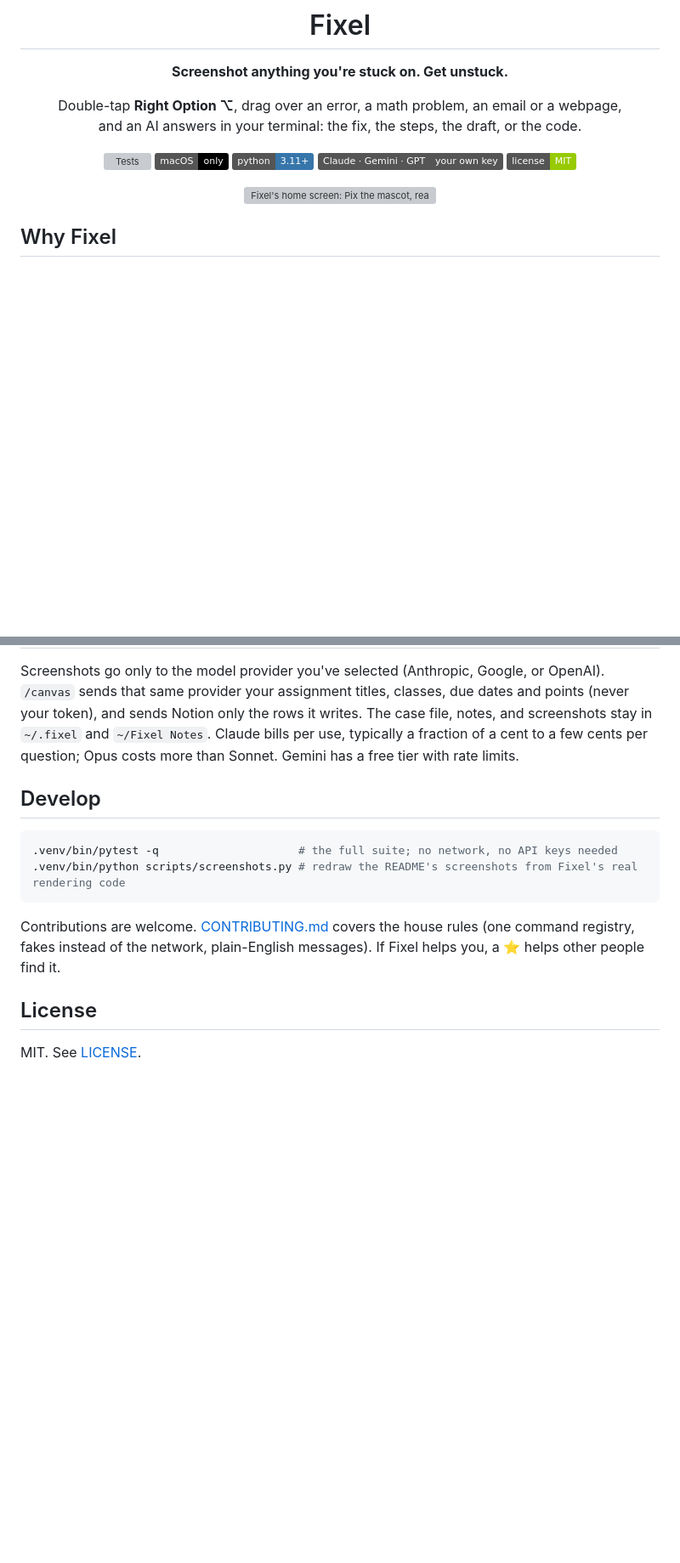
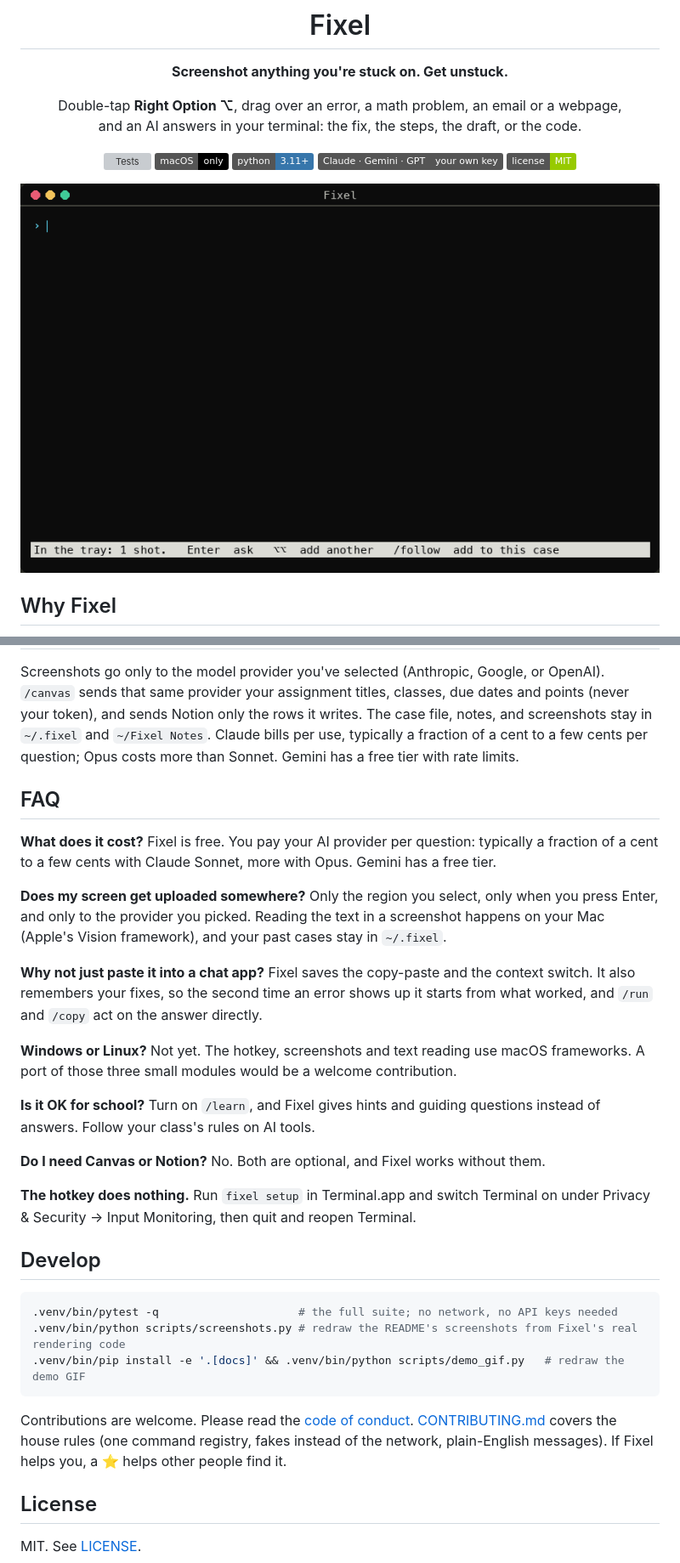
Before and after one commit to Kiddo4993/Dylan-s-Personal-AI, a Markdown page: README.md, 2 parts joined by grey strips. Shown at 85% size. Rendered like a GitHub page; pictures changed too: docs/images/demo.gif (added); badges without logos; blank space fills up the shorter version; grey boxes are pictures that could not be loaded.

````diff
--- a/README.md
+++ b/README.md
@@ -13,7 +13,7 @@ and an AI answers in your terminal: the fix, the steps, the draft, or the code.
 ![Models](https://img.shields.io/badge/Claude%20%C2%B7%20Gemini%20%C2%B7%20GPT-your%20own%20key-555)
 [![License: MIT](https://img.shields.io/badge/license-MIT-green)](LICENSE)
 
-<img src="docs/images/home.svg" alt="Fixel's home screen: Pix the mascot, readiness checks, memory stats and recent cases" width="760">
+<img src="docs/images/demo.gif" alt="Fixel in a terminal: the user asks why their script won't run, Pix thinks for a moment, and the answer streams in with the cause and the pip command that fixes it" width="760">
 
 </div>
 
@@ -141,14 +157,31 @@ Prefer keys? Every one-step command also has a Ctrl shortcut (Ctrl+T `/deeper`,
 
 Screenshots go only to the model provider you've selected (Anthropic, Google, or OpenAI). `/canvas` sends that same provider your assignment titles, classes, due dates and points (never your token), and sends Notion only the rows it writes. The case file, notes, and screenshots stay in `~/.fixel` and `~/Fixel Notes`. Claude bills per use, typically a fraction of a cent to a few cents per question; Opus costs more than Sonnet. Gemini has a free tier with rate limits.
 
+## FAQ
+
+**What does it cost?** Fixel is free. You pay your AI provider per question: typically a fraction of a cent to a few cents with Claude Sonnet, more with Opus. Gemini has a free tier.
+
+**Does my screen get uploaded somewhere?** Only the region you select, only when you press Enter, and only to the provider you picked. Reading the text in a screenshot happens on your Mac (Apple's Vision framework), and your past cases stay in `~/.fixel`.
+
+**Why not just paste it into a chat app?** Fixel saves the copy-paste and the context switch. It also remembers your fixes, so the second time an error shows up it starts from what worked, and `/run` and `/copy` act on the answer directly.
+
+**Windows or Linux?** Not yet. The hotkey, screenshots and text reading use macOS frameworks. A port of those three small modules would be a welcome contribution.
+
+**Is it OK for school?** Turn on `/learn`, and Fixel gives hints and guiding questions instead of answers. Follow your class's rules on AI tools.
+
+**Do I need Canvas or Notion?** No. Both are optional, and Fixel works without them.
+
+**The hotkey does nothing.** Run `fixel setup` in Terminal.app and switch Terminal on under Privacy & Security → Input Monitoring, then quit and reopen Terminal.
+
 ## Develop
 
 ```bash
 .venv/bin/pytest -q                     # the full suite; no network, no API keys needed
 .venv/bin/python scripts/screenshots.py # redraw the README's screenshots from Fixel's real rendering code
+.venv/bin/pip install -e '.[docs]' && .venv/bin/python scripts/demo_gif.py   # redraw the demo GIF
 ```
 
-Contributions are welcome. [CONTRIBUTING.md](CONTRIBUTING.md) covers the house rules (one command registry, fakes instead of the network, plain-English messages). If Fixel helps you, a ⭐ helps other people find it.
+Contributions are welcome. Please read the [code of conduct](CODE_OF_CONDUCT.md). [CONTRIBUTING.md](CONTRIBUTING.md) covers the house rules (one command registry, fakes instead of the network, plain-English messages). If Fixel helps you, a ⭐ helps other people find it.
 
 ## License
 
````
Also changed, not shown: other parts of README.md (+17 -1 lines), CODE_OF_CONDUCT.md (added, +9 -0 lines), skills/fixel/SKILL.md (added, +41 -0 lines), 9 other files.
